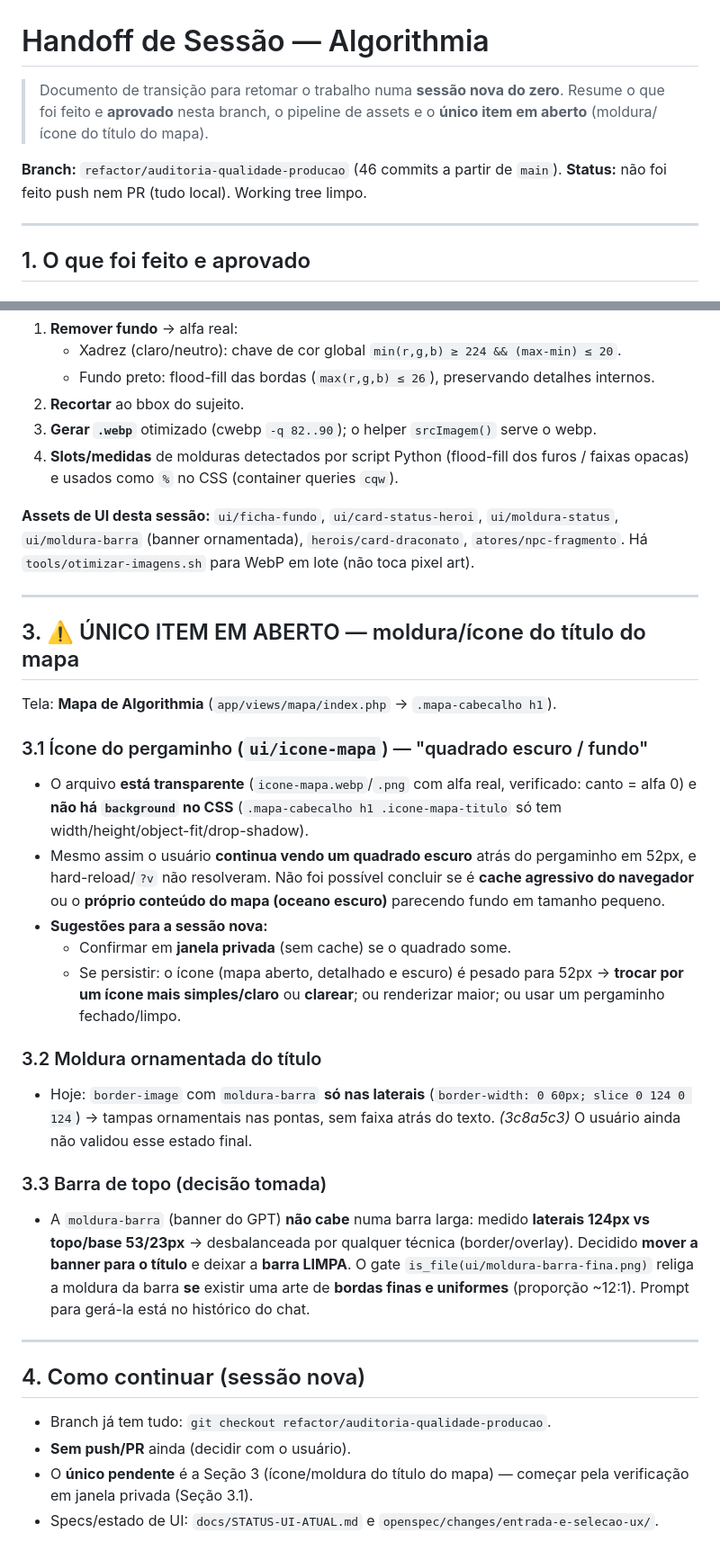
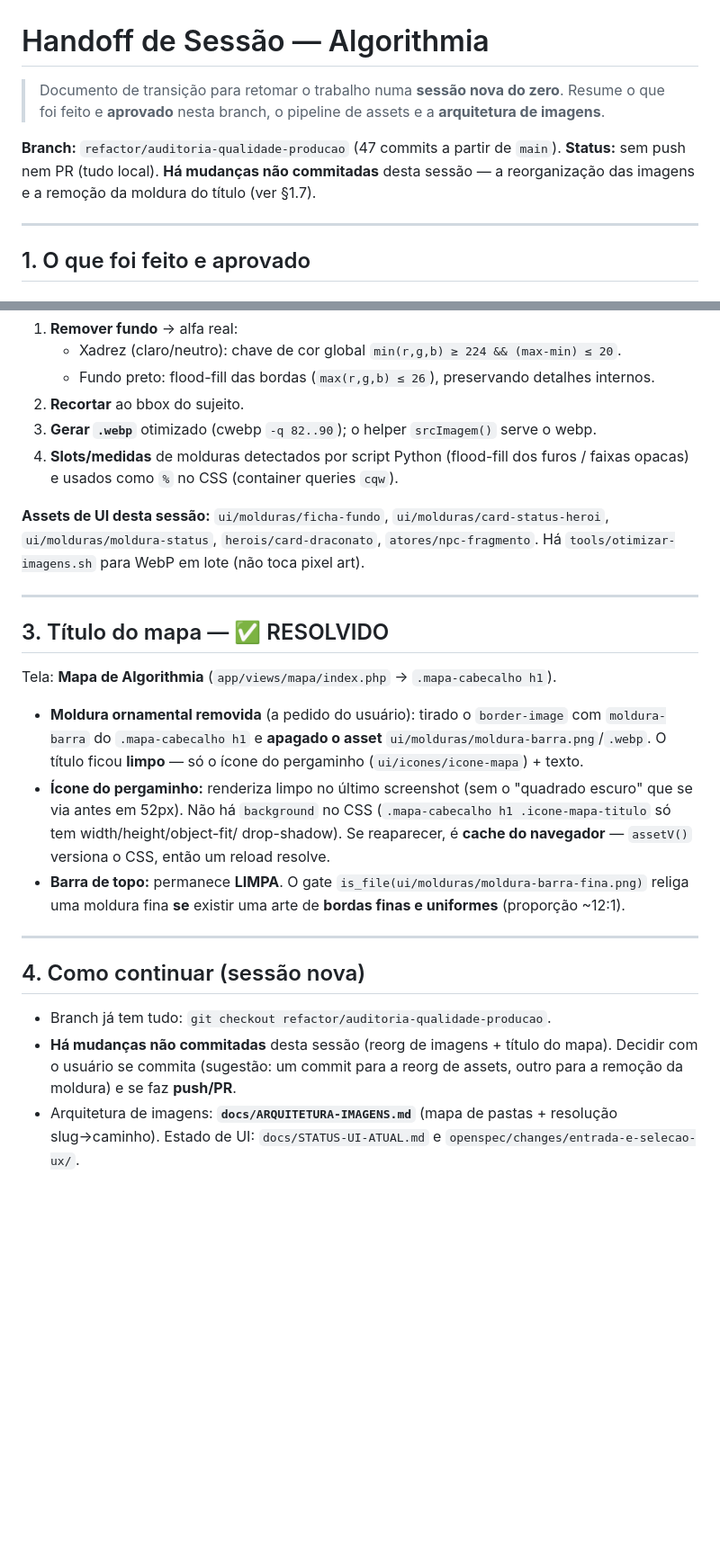
Before and after one commit to Ssnowzx/Algorithmia, a Markdown page: docs/HANDOFF-SESSAO.md, 2 parts joined by grey strips. Shown at 90% size. GitHub-like rendering; blank space fills up the shorter version.

Commit message:
docs: atualiza handoff e README com a arquitetura de imagens
Marca a Secao 3 do handoff (titulo do mapa) como resolvida, registra a reorg de imagens (1.7) e adiciona ponteiros para docs/ARQUITETURA-IMAGENS.md no README.

Co-Authored-By: Claude Opus 4.8 <noreply@anthropic.com>

```diff
--- a/docs/HANDOFF-SESSAO.md
+++ b/docs/HANDOFF-SESSAO.md
@@ -1,11 +1,12 @@
 # Handoff de Sessão — Algorithmia
 
 > Documento de transição para retomar o trabalho numa **sessão nova do zero**.
-> Resume o que foi feito e **aprovado** nesta branch, o pipeline de assets e o
-> **único item em aberto** (moldura/ícone do título do mapa).
+> Resume o que foi feito e **aprovado** nesta branch, o pipeline de assets e a
+> **arquitetura de imagens**.
 
-**Branch:** `refactor/auditoria-qualidade-producao` (46 commits a partir de `main`).
-**Status:** não foi feito push nem PR (tudo local). Working tree limpo.
+**Branch:** `refactor/auditoria-qualidade-producao` (47 commits a partir de `main`).
+**Status:** sem push nem PR (tudo local). **Há mudanças não commitadas** desta
+sessão — a reorganização das imagens e a remoção da moldura do título (ver §1.7).
 
 ---
 
@@ -63,31 +75,34 @@ As imagens geradas no GPT vêm em **1536×1024, opacas, com xadrez de falsa-tran
 3. **Gerar `.webp`** otimizado (cwebp `-q 82..90`); o helper `srcImagem()` serve o webp.
 4. **Slots/medidas** de molduras detectados por script Python (flood-fill dos furos / faixas opacas) e usados como `%` no CSS (container queries `cqw`).
 
-**Assets de UI desta sessão:** `ui/ficha-fundo`, `ui/card-status-heroi`, `ui/moldura-status`, `ui/moldura-barra` (banner ornamentada), `herois/card-draconato`, `atores/npc-fragmento`. Há `tools/otimizar-imagens.sh` para WebP em lote (não toca pixel art).
+**Assets de UI desta sessão:** `ui/molduras/ficha-fundo`, `ui/molduras/card-status-heroi`, `ui/molduras/moldura-status`, `herois/card-draconato`, `atores/npc-fragmento`. Há `tools/otimizar-imagens.sh` para WebP em lote (não toca pixel art).
 
 ---
 
-## 3. ⚠️ ÚNICO ITEM EM ABERTO — moldura/ícone do título do mapa
+## 3. Título do mapa — ✅ RESOLVIDO
 
 Tela: **Mapa de Algorithmia** (`app/views/mapa/index.php` → `.mapa-cabecalho h1`).
 
-### 3.1 Ícone do pergaminho (`ui/icone-mapa`) — "quadrado escuro / fundo"
-- O arquivo **está transparente** (`icone-mapa.webp`/`.png` com alfa real, verificado: canto = alfa 0) e **não há `background` no CSS** (`.mapa-cabecalho h1 .icone-mapa-titulo` só tem width/height/object-fit/drop-shadow).
-- Mesmo assim o usuário **continua vendo um quadrado escuro** atrás do pergaminho em 52px, e hard-reload/`?v` não resolveram. Não foi possível concluir se é **cache agressivo do navegador** ou o **próprio conteúdo do mapa (oceano escuro)** parecendo fundo em tamanho pequeno.
-- **Sugestões para a sessão nova:**
-  - Confirmar em **janela privada** (sem cache) se o quadrado some.
-  - Se persistir: o ícone (mapa aberto, detalhado e escuro) é pesado para 52px → **trocar por um ícone mais simples/claro** ou **clarear**; ou renderizar maior; ou usar um pergaminho fechado/limpo.
-
-### 3.2 Moldura ornamentada do título
-- Hoje: `border-image` com `moldura-barra` **só nas laterais** (`border-width: 0 60px; slice 0 124 0 124`) → tampas ornamentais nas pontas, sem faixa atrás do texto. *(3c8a5c3)* O usuário ainda não validou esse estado final.
-
-### 3.3 Barra de topo (decisão tomada)
-- A `moldura-barra` (banner do GPT) **não cabe** numa barra larga: medido **laterais 124px vs topo/base 53/23px** → desbalanceada por qualquer técnica (border/overlay). Decidido **mover a banner para o título** e deixar a **barra LIMPA**. O gate `is_file(ui/moldura-barra-fina.png)` religa a moldura da barra **se** existir uma arte de **bordas finas e uniformes** (proporção ~12:1). Prompt para gerá-la está no histórico do chat.
+- **Moldura ornamental removida** (a pedido do usuário): tirado o `border-image`
+  com `moldura-barra` do `.mapa-cabecalho h1` e **apagado o asset**
+  `ui/molduras/moldura-barra.png`/`.webp`. O título ficou **limpo** — só o ícone do
+  pergaminho (`ui/icones/icone-mapa`) + texto.
+- **Ícone do pergaminho:** renderiza limpo no último screenshot (sem o "quadrado
+  escuro" que se via antes em 52px). Não há `background` no CSS
+  (`.mapa-cabecalho h1 .icone-mapa-titulo` só tem width/height/object-fit/
+  drop-shadow). Se reaparecer, é **cache do navegador** — `assetV()` versiona o
+  CSS, então um reload resolve.
+- **Barra de topo:** permanece **LIMPA**. O gate
+  `is_file(ui/molduras/moldura-barra-fina.png)` religa uma moldura fina **se**
+  existir uma arte de **bordas finas e uniformes** (proporção ~12:1).
 
 ---
 
 ## 4. Como continuar (sessão nova)
 - Branch já tem tudo: `git checkout refactor/auditoria-qualidade-producao`.
-- **Sem push/PR** ainda (decidir com o usuário).
-- O **único pendente** é a Seção 3 (ícone/moldura do título do mapa) — começar pela verificação em janela privada (Seção 3.1).
-- Specs/estado de UI: `docs/STATUS-UI-ATUAL.md` e `openspec/changes/entrada-e-selecao-ux/`.
+- **Há mudanças não commitadas** desta sessão (reorg de imagens + título do mapa).
+  Decidir com o usuário se commita (sugestão: um commit para a reorg de assets,
+  outro para a remoção da moldura) e se faz **push/PR**.
+- Arquitetura de imagens: **`docs/ARQUITETURA-IMAGENS.md`** (mapa de pastas +
+  resolução slug→caminho). Estado de UI: `docs/STATUS-UI-ATUAL.md` e
+  `openspec/changes/entrada-e-selecao-ux/`.
```
Also changed, not shown: other parts of docs/HANDOFF-SESSAO.md (+11 -0 lines), README.md (+3 -1 lines).
